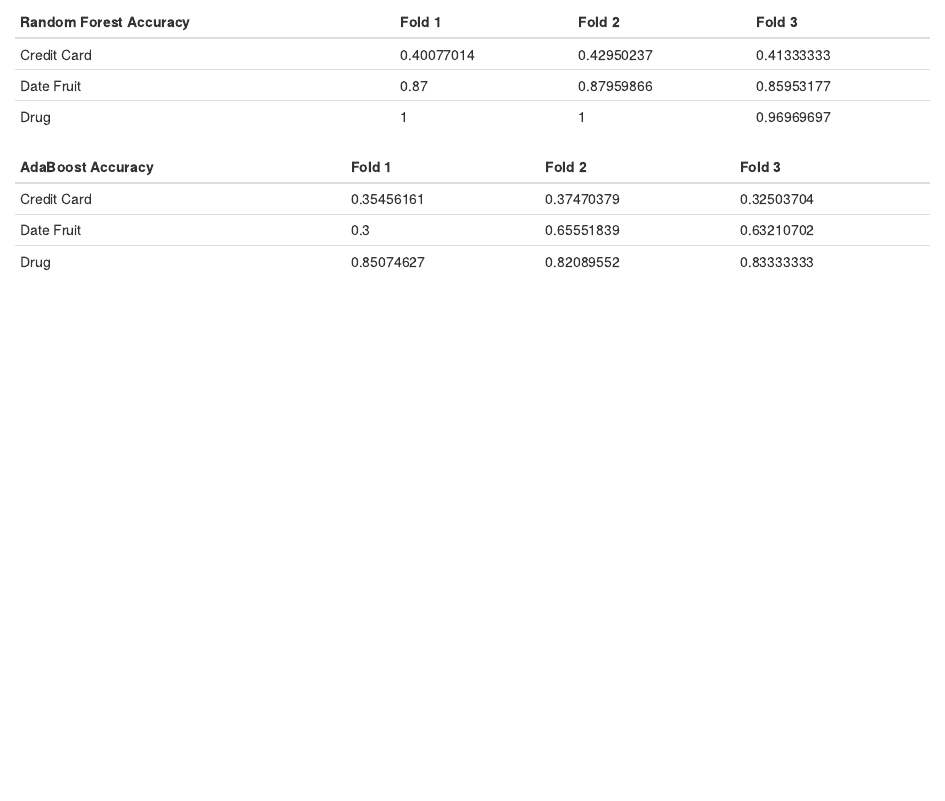
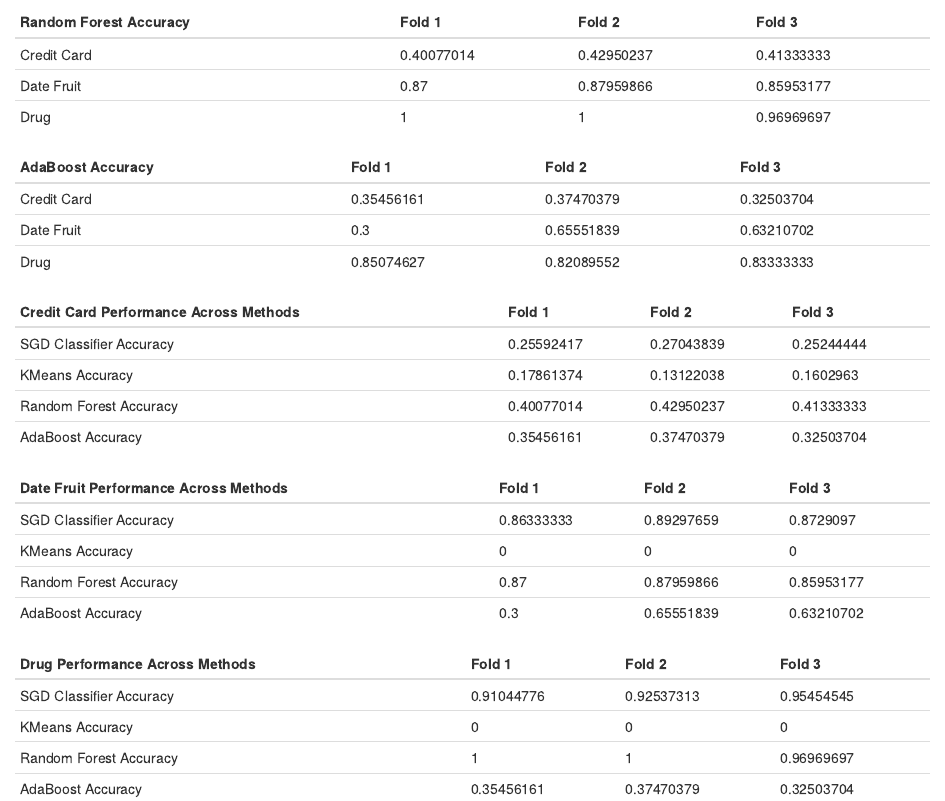
Before and after one commit to Philiprex/480Project, an R Markdown document (tables.rmd): the page in a window 1100 px wide, from 350 px down. Rendered offline with R 4.5, knitr and Pandoc, with nearby package versions.

Commit message:
added tables for model comparison

```diff
--- a/tables.rmd
+++ b/tables.rmd
@@ -26,3 +26,24 @@ output: html_document
 | Credit Card | 0.35456161 | 0.37470379 | 0.32503704 |
 | Date Fruit | 0.3 | 0.65551839 | 0.63210702 |
 | Drug | 0.85074627 | 0.82089552 | 0.83333333|
+
+Credit Card Performance Across Methods | Fold 1 | Fold 2 | Fold 3 |
+|--|--|--|--|
+SGD Classifier Accuracy | 0.25592417 | 0.27043839 | 0.25244444 |
+KMeans Accuracy | 0.17861374 | 0.13122038 | 0.1602963 |
+Random Forest Accuracy  | 0.40077014 | 0.42950237 | 0.41333333 |
+AdaBoost Accuracy | 0.35456161 | 0.37470379 | 0.32503704 |
+
+Date Fruit Performance Across Methods | Fold 1 | Fold 2 | Fold 3 |
+|--|--|--|--|
+SGD Classifier Accuracy | 0.86333333 | 0.89297659 | 0.8729097 |
+KMeans Accuracy  |0 | 0 | 0 |
+Random Forest Accuracy  | 0.87 | 0.87959866 | 0.85953177 |
+AdaBoost Accuracy | 0.3 | 0.65551839 | 0.63210702 |
+
+Drug Performance Across Methods | Fold 1 | Fold 2 | Fold 3 |
+|--|--|--|--|
+SGD Classifier Accuracy  | 0.91044776 | 0.92537313 | 0.95454545 |
+KMeans Accuracy |0 | 0 | 0 |
+Random Forest Accuracy  |1 | 1 | 0.96969697|
+AdaBoost Accuracy  | 0.35456161 | 0.37470379 | 0.32503704 |
```
